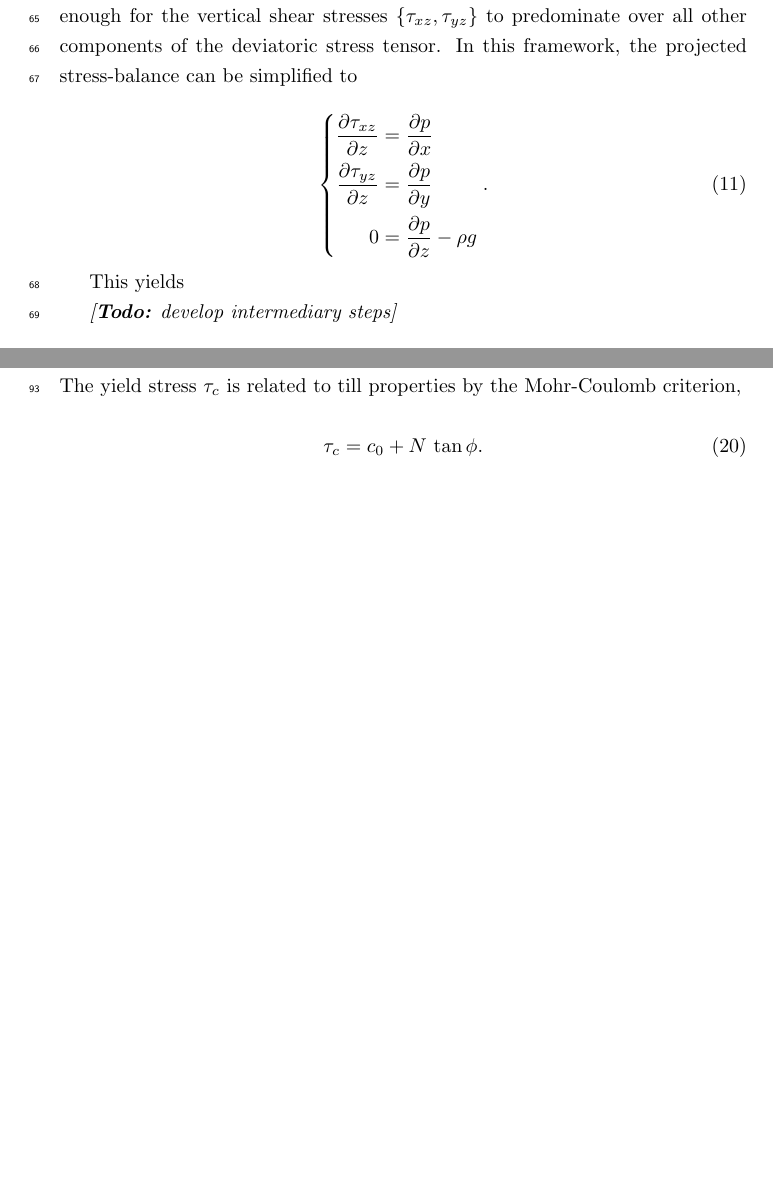
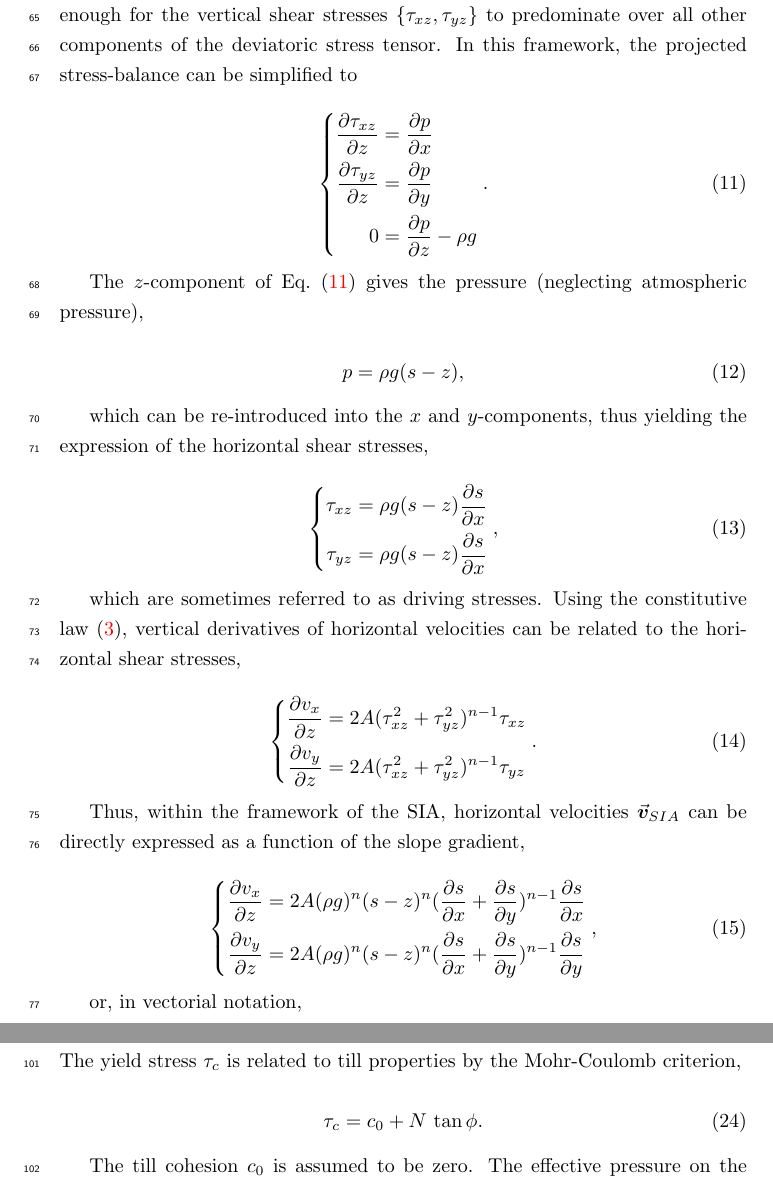
Before and after one commit to juseg/cordillera, a LaTeX document (kappa.tex): two parts of pages 4 and 5 of 9 before the commit and two parts of pages 4 and 6 of 10 after it, joined at a grey line, cut so that both start at the same text, the shorter picture padded with empty space. Compiled offline with pdfLaTeX; a missing bibliography style is replaced by a similar one.

Commit message:
Develop SIA derivation.

```diff
--- a/kappa.tex
+++ b/kappa.tex
@@ -259,9 +260,47 @@ projected stress-balance can be simplified to
     \end{aligned}\right..
 \end{equation}
 
-This yields
+The $z$-component of \cref{eqn:sia} gives the pressure (neglecting atmospheric
+pressure),
 
-\todo{develop intermediary steps}
+\begin{equation}
+    p = \rho g (s-z),
+\end{equation}
+
+which can be re-introduced into the $x$ and $y$-components, thus yielding the
+expression of the horizontal shear stresses,
+
+\begin{equation}
+    \left\{\begin{aligned}
+        \tau_{xz} &= \rho g (s-z) \pdv{s}{x} \\
+        \tau_{yz} &= \rho g (s-z) \pdv{s}{x} \\
+    \end{aligned}\right.,
+\end{equation}
+
+which are sometimes referred to as driving stresses. Using the constitutive
+law (\ref{eqn:glenslaw}), vertical derivatives of horizontal velocities can
+be related to the horizontal shear stresses,
+
+\begin{equation}
+    \left\{\begin{aligned}
+        \pdv{v_x}{z} &= 2A (\tau_{xz}^2 + \tau_{yz}^2)^{n-1} \tau_{xz}\\
+        \pdv{v_y}{z} &= 2A (\tau_{xz}^2 + \tau_{yz}^2)^{n-1} \tau_{yz}\\
+    \end{aligned}\right..
+\end{equation}
+
+Thus, within the framework of the SIA, horizontal velocities $\vv_{SIA}$ can be
+directly expressed as a function of the slope gradient,
+
+\begin{equation}
+    \left\{\begin{aligned}
+        \pdv{v_x}{z} &= 2A (\rho g)^n (s-z)^n
+                           (\pdv{s}{x}+\pdv{s}{y})^{n-1} \pdv{s}{x} \\
+        \pdv{v_y}{z} &= 2A (\rho g)^n (s-z)^n
+                           (\pdv{s}{x}+\pdv{s}{y})^{n-1} \pdv{s}{y} \\
+    \end{aligned}\right.,
+\end{equation}
+
+or, in vectorial notation,
 
 \begin{equation}
     \pdv{\vsia}{z} = 2A\,(\rho g)^n\,(s-z)^n\,|\grad{s}|^{n-1}\,\grad{s}.
```
Also changed, not shown: kappa.tex (2 more changed lines).
